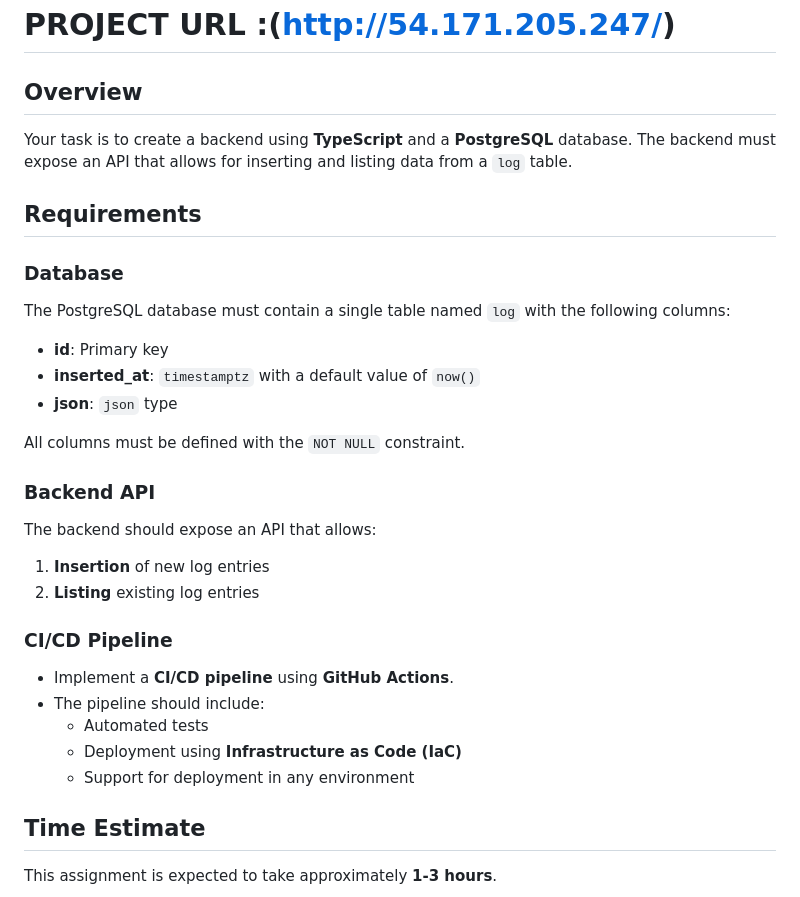
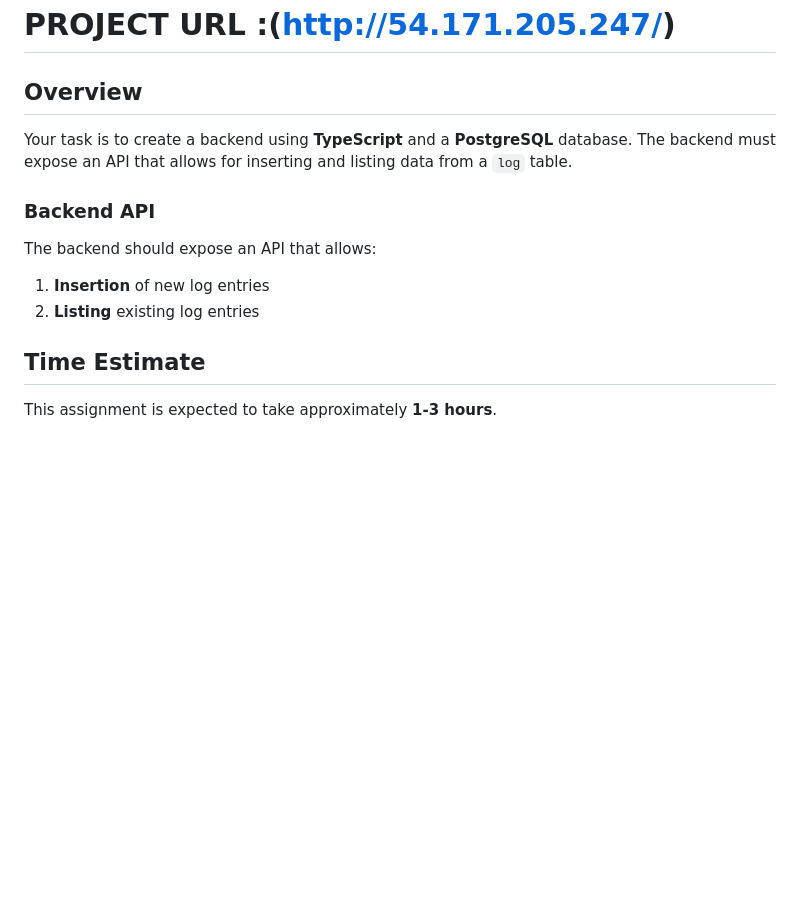
Before and after one commit to pacificpaudel/log, a Markdown page: README.md, the part around the change. Drawn GitHub-style; blank space fills up the shorter version.

```diff
--- a/README.md
+++ b/README.md
@@ -15,26 +15,10 @@ We expect that this assignment takes about 1-3 hrs to complete. Feel free to use
 ## Overview
 Your task is to create a backend using **TypeScript** and a **PostgreSQL** database. The backend must expose an API that allows for inserting and listing data from a `log` table.
 
-## Requirements
-### Database
-The PostgreSQL database must contain a single table named `log` with the following columns:
-- **id**: Primary key
-- **inserted_at**: `timestamptz` with a default value of `now()`
-- **json**: `json` type
-
-All columns must be defined with the `NOT NULL` constraint.
-
 ### Backend API
 The backend should expose an API that allows:
 1. **Insertion** of new log entries
 2. **Listing** existing log entries
-
-### CI/CD Pipeline
-- Implement a **CI/CD pipeline** using **GitHub Actions**.
-- The pipeline should include:
-  - Automated tests
-  - Deployment using **Infrastructure as Code (IaC)**
-  - Support for deployment in any environment
 
 ## Time Estimate
 This assignment is expected to take approximately **1-3 hours**.
```
